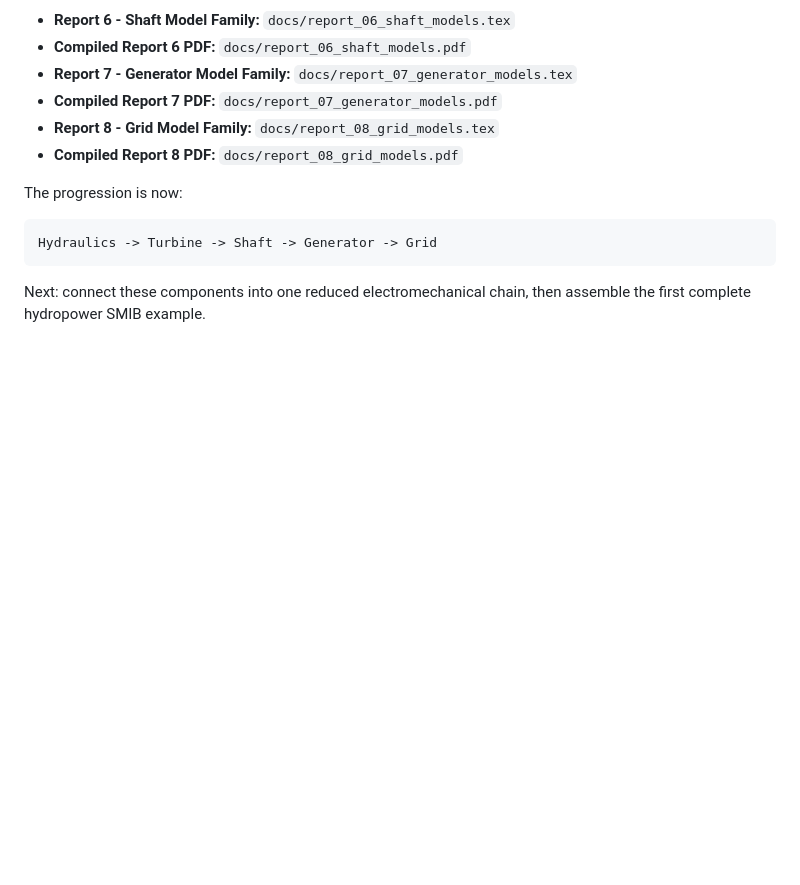
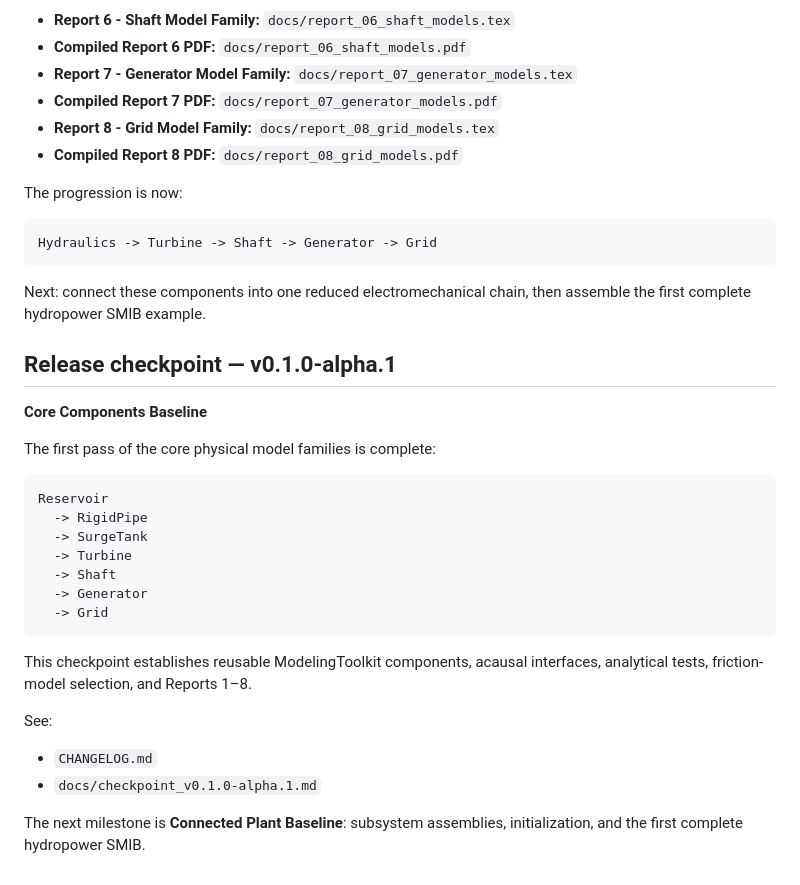
Before and after one commit to pandeysudan1/OpenHPLjl, a Markdown page: README.md, the part around the change. Rendered like a GitHub page; blank space fills up the shorter version.

Commit message:
Document v0.1.0-alpha.1 checkpoint

````diff
--- a/README.md
+++ b/README.md
@@ -508,3 +508,31 @@ Hydraulics -> Turbine -> Shaft -> Generator -> Grid
 ```
 
 Next: connect these components into one reduced electromechanical chain, then assemble the first complete hydropower SMIB example.
+
+
+## Release checkpoint — v0.1.0-alpha.1
+
+**Core Components Baseline**
+
+The first pass of the core physical model families is complete:
+
+```text
+Reservoir
+  -> RigidPipe
+  -> SurgeTank
+  -> Turbine
+  -> Shaft
+  -> Generator
+  -> Grid
+```
+
+This checkpoint establishes reusable ModelingToolkit components, acausal
+interfaces, analytical tests, friction-model selection, and Reports 1–8.
+
+See:
+
+- `CHANGELOG.md`
+- `docs/checkpoint_v0.1.0-alpha.1.md`
+
+The next milestone is **Connected Plant Baseline**: subsystem assemblies,
+initialization, and the first complete hydropower SMIB.
````
